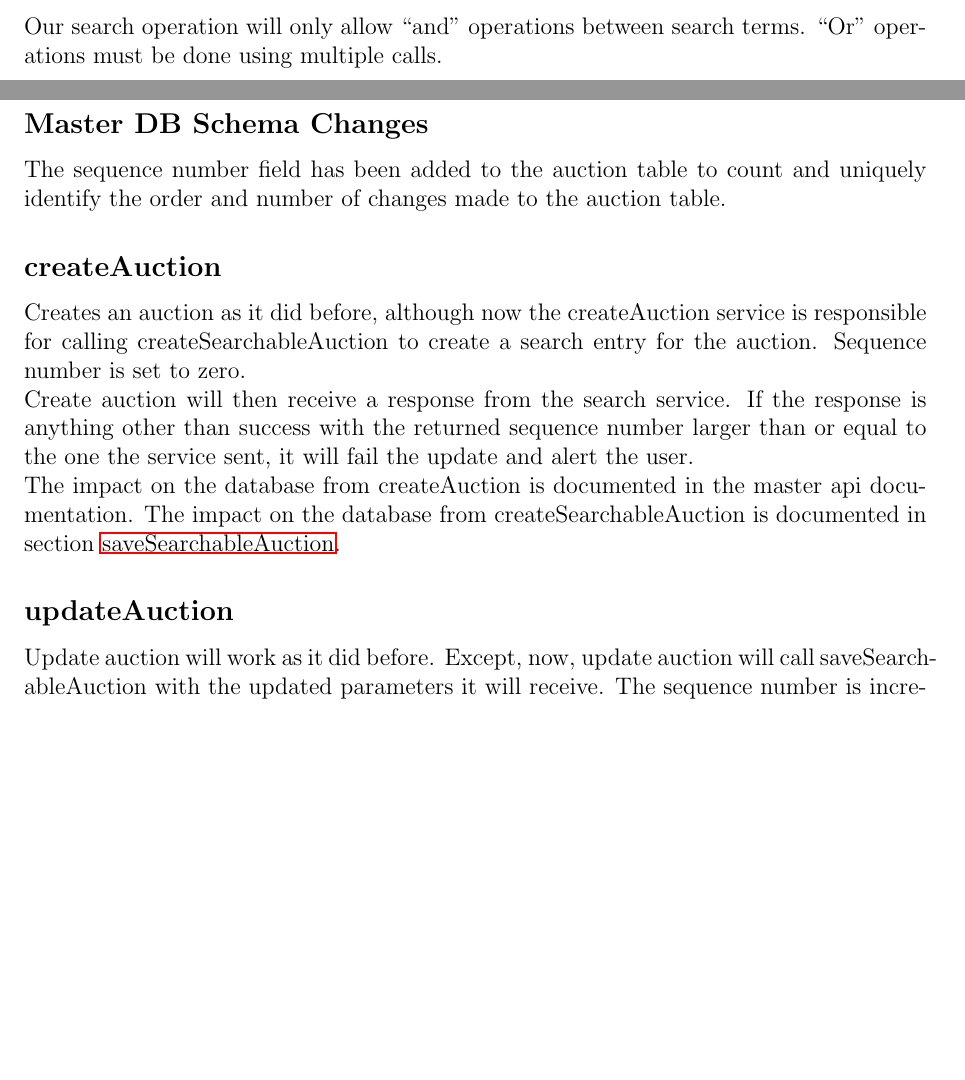
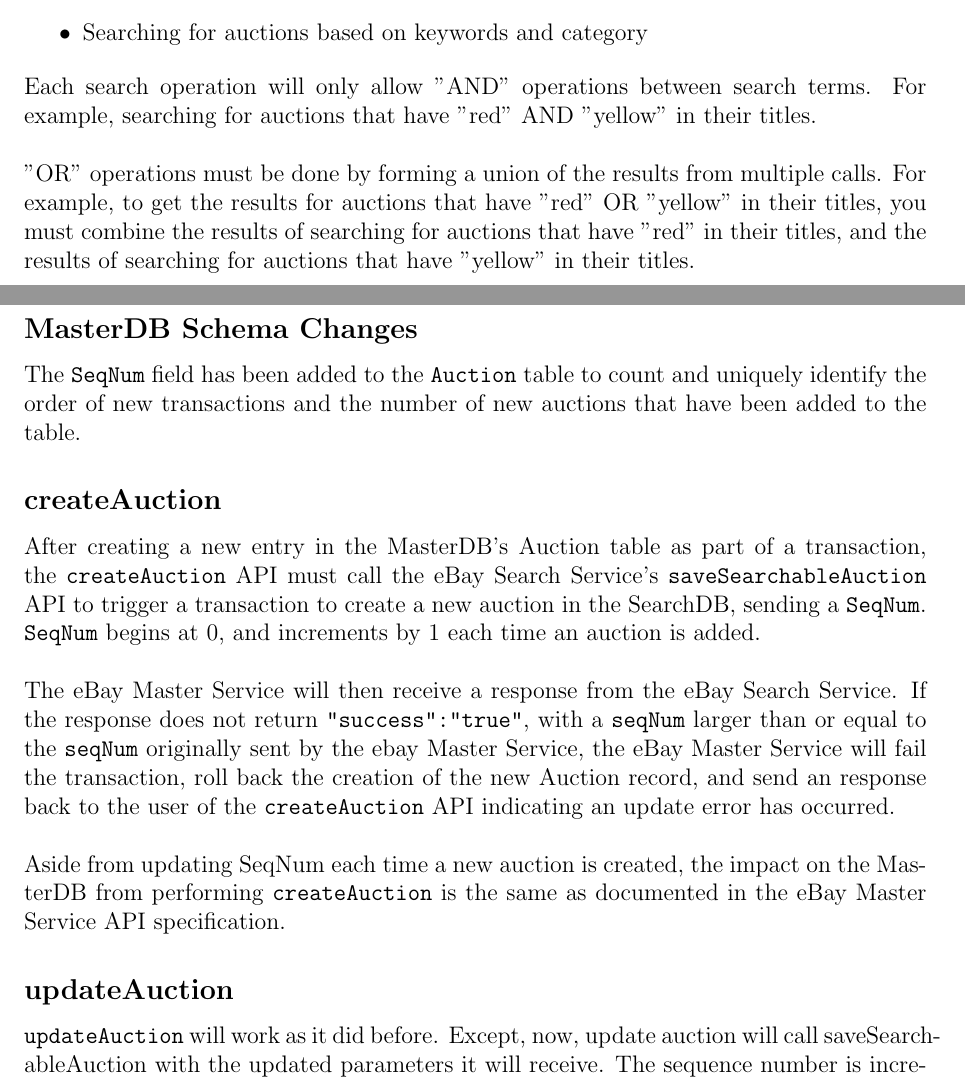
Before and after one commit to maxwenger/css490, a LaTeX document (2-search/group-y4-project-2.tex): two parts of pages 3 and 10 of 11 before the commit and two parts of pages 3 and 9 of 10 after it, joined at a grey line, cut at the place of the change, the shorter picture padded with empty space. Compiled offline with pdfLaTeX.

Commit message:
add clarification to createAuction in "changes to eBay Master Service"

```diff
--- a/2-search/group-y4-project-2.tex
+++ b/2-search/group-y4-project-2.tex
@@ -156,8 +165,15 @@
     \item Searching for auctions based on keywords and category
 \end{itemize}
 
-Our search operation will only allow ``and'' operations between search terms.
-``Or'' operations must be done using multiple calls.
+Each search operation will only allow "AND" operations between search terms.
+For example, searching for auctions that have "red" AND "yellow" in their titles.
+\vspace{\baselineskip}
+
+"OR" operations must be done by forming a union of the results from multiple calls.
+For example, to get the results for auctions that have "red" OR "yellow" in their titles,
+you must combine the results of searching for auctions that have "red" in their titles,
+and the results of searching for auctions that have "yellow" in their titles.
+
 
 \pagebreak
 % Clarify what kinds of searching we are doing such as:
@@ -384,23 +367,31 @@
 \pagebreak
 \section{Changes to eBay Master Service}
 
-\subsection{Master DB Schema Changes}
-The sequence number field has been added to the auction table to count and
-uniquely identify the order and number of changes made to the auction table.
+\subsection{MasterDB Schema Changes}
+The \texttt{SeqNum} field has been added to the \texttt{Auction} table to count and
+uniquely identify the order of new transactions and the number of new auctions
+that have been added to the table.
 
 \subsection{createAuction}
-Creates an auction as it did before, although now the createAuction service is
-responsible for calling createSearchableAuction to create a search entry for
-the auction. Sequence number is set to zero.
+After creating a new entry in the MasterDB's Auction table as part of a transaction,
+the \texttt{createAuction} API must call the eBay Search Service's
+\texttt{saveSearchableAuction} API to trigger a transaction to create
+a new auction in the SearchDB, sending a \texttt{SeqNum}.
+\texttt{SeqNum} begins at 0, and increments by 1 each time an auction is added.
 
-Create auction will then receive a response from the search service. If the
-response is anything other than success with the returned sequence number
-larger than or equal to the one the service sent, it will fail the update and
-alert the user.
+\vspace{\baselineskip}
+The eBay Master Service will then receive a response from the eBay Search Service.
+If the response does not return \texttt{"success":"true"}, with a \texttt{seqNum}
+larger than or equal to the \texttt{seqNum} originally sent by the ebay Master Service,
+the eBay Master Service will fail the transaction, roll back the creation of the new Auction record,
+and send an response back to the user of the \texttt{createAuction} API
+indicating an update error has occurred.
 
-The impact on the database from createAuction is documented in the master api
-documentation. The impact on the database from createSearchableAuction is
-documented in section \nameref{ref:csa}.
+
+\vspace{\baselineskip}
+Aside from updating SeqNum each time a new auction is created, the
+impact on the MasterDB from performing \texttt{createAuction} is the same as
+documented in the eBay Master Service API specification.
 
 % For any changes to the ebay master service, we need to provide:
 % - Description of schema changes (not a full schema drawing)
@@ -412,7 +403,7 @@
 
 \subsection{updateAuction}
 
-Update auction will work as it did before. Except, now, update auction will
+\texttt{updateAuction} will work as it did before. Except, now, update auction will
 call saveSearchableAuction with the updated parameters it will receive. The
 sequence number is incremented by one.
 
```
Also changed, not shown: 2-search/group-y4-project-2.pdf, 2-search/group-y4-project-2.tex (49 more changed lines).
